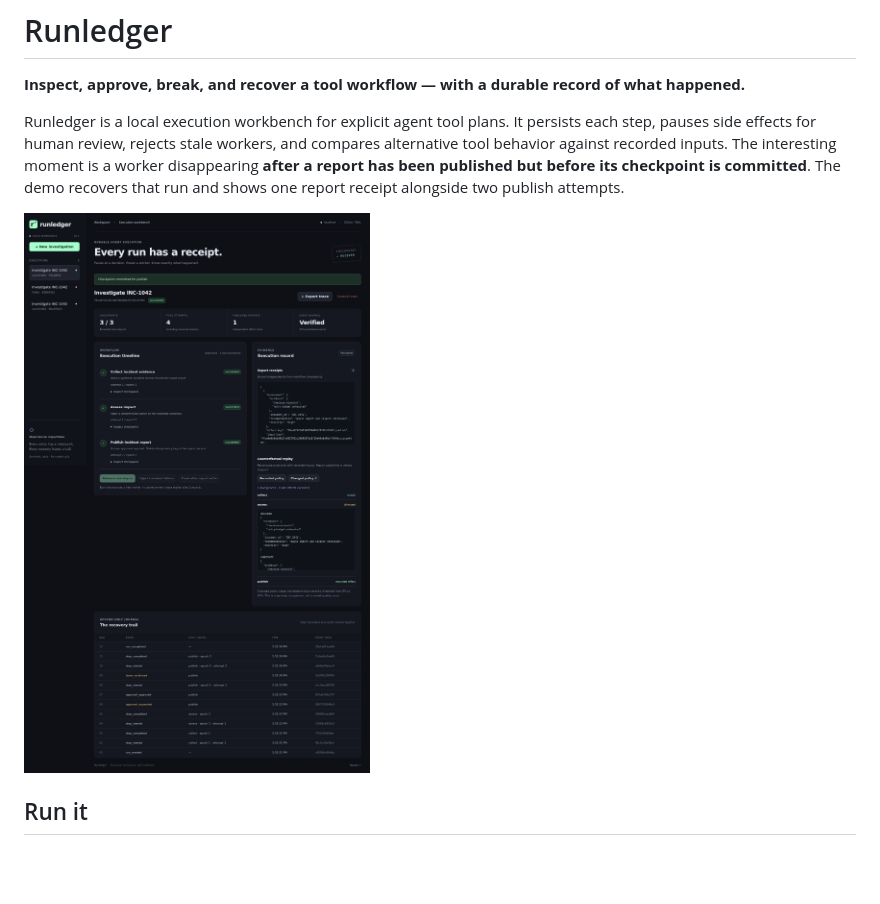
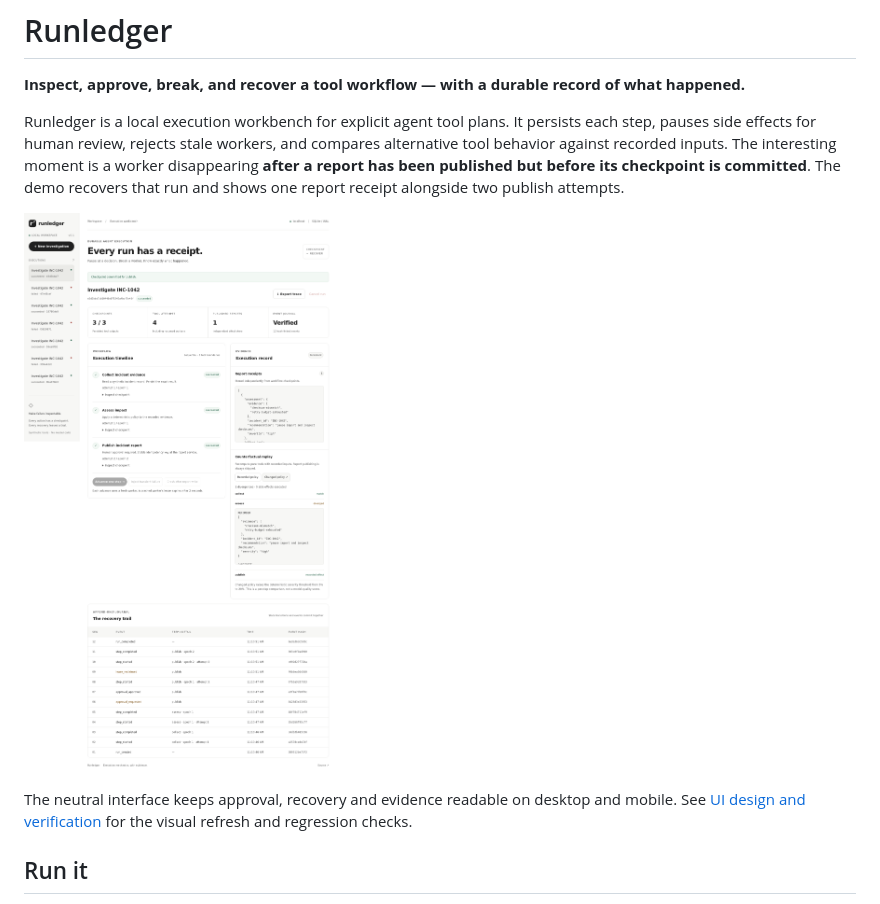
Before and after one commit to leodevnc/runledger, a Markdown page: README.md, the part around the change. Rendered like a GitHub page; pictures changed too: docs/workbench.png; blank space fills up the shorter version.

Commit message:
Refresh execution workbench with a neutral theme and readable evidence

```diff
--- a/README.md
+++ b/README.md
@@ -9,6 +9,8 @@ been published but before its checkpoint is committed**. The demo recovers that
 report receipt alongside two publish attempts.
 
 ![Runledger execution workbench](docs/workbench.png)
+
+The neutral interface keeps approval, recovery and evidence readable on desktop and mobile. See [UI design and verification](docs/ui-design.md) for the visual refresh and regression checks.
 
 ## Run it
 
```
Also changed, not shown: docs/test-evidence.md (+2 -0 lines), docs/ui-design.md (added, +16 -0 lines), docs/workbench-mobile.png, 3 other files.
